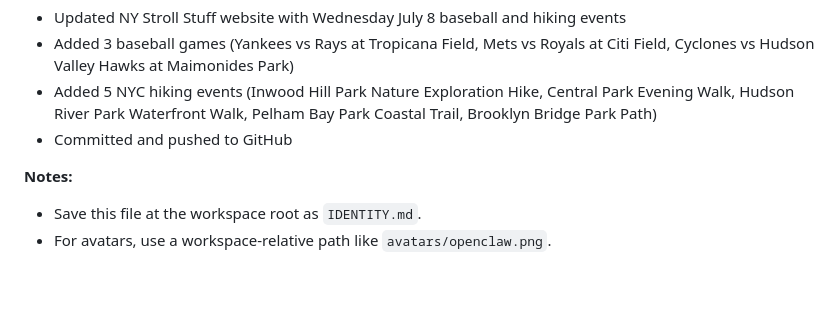
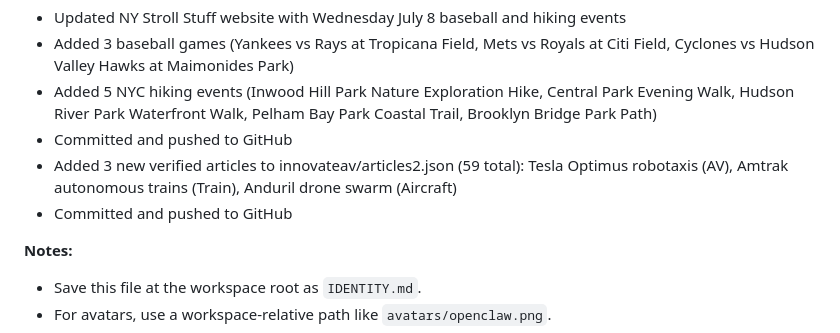
Before and after one commit to upsideprompts/upsideprompts.github.io, a Markdown page: IDENTITY.md, the part around the change. Drawn GitHub-style; blank space fills up the shorter version.

Commit message:
Update project tracking for July 8 article additions

```diff
--- a/IDENTITY.md
+++ b/IDENTITY.md
@@ -101,6 +101,8 @@ Committed and pushed to GitHub.
 - Added 3 baseball games (Yankees vs Rays at Tropicana Field, Mets vs Royals at Citi Field, Cyclones vs Hudson Valley Hawks at Maimonides Park)
 - Added 5 NYC hiking events (Inwood Hill Park Nature Exploration Hike, Central Park Evening Walk, Hudson River Park Waterfront Walk, Pelham Bay Park Coastal Trail, Brooklyn Bridge Park Path)
 - Committed and pushed to GitHub
+- Added 3 new verified articles to innovateav/articles2.json (59 total): Tesla Optimus robotaxis (AV), Amtrak autonomous trains (Train), Anduril drone swarm (Aircraft)
+- Committed and pushed to GitHub
 
 **Notes:**
 
```
Also changed, not shown: USER.md (+2 -0 lines).
